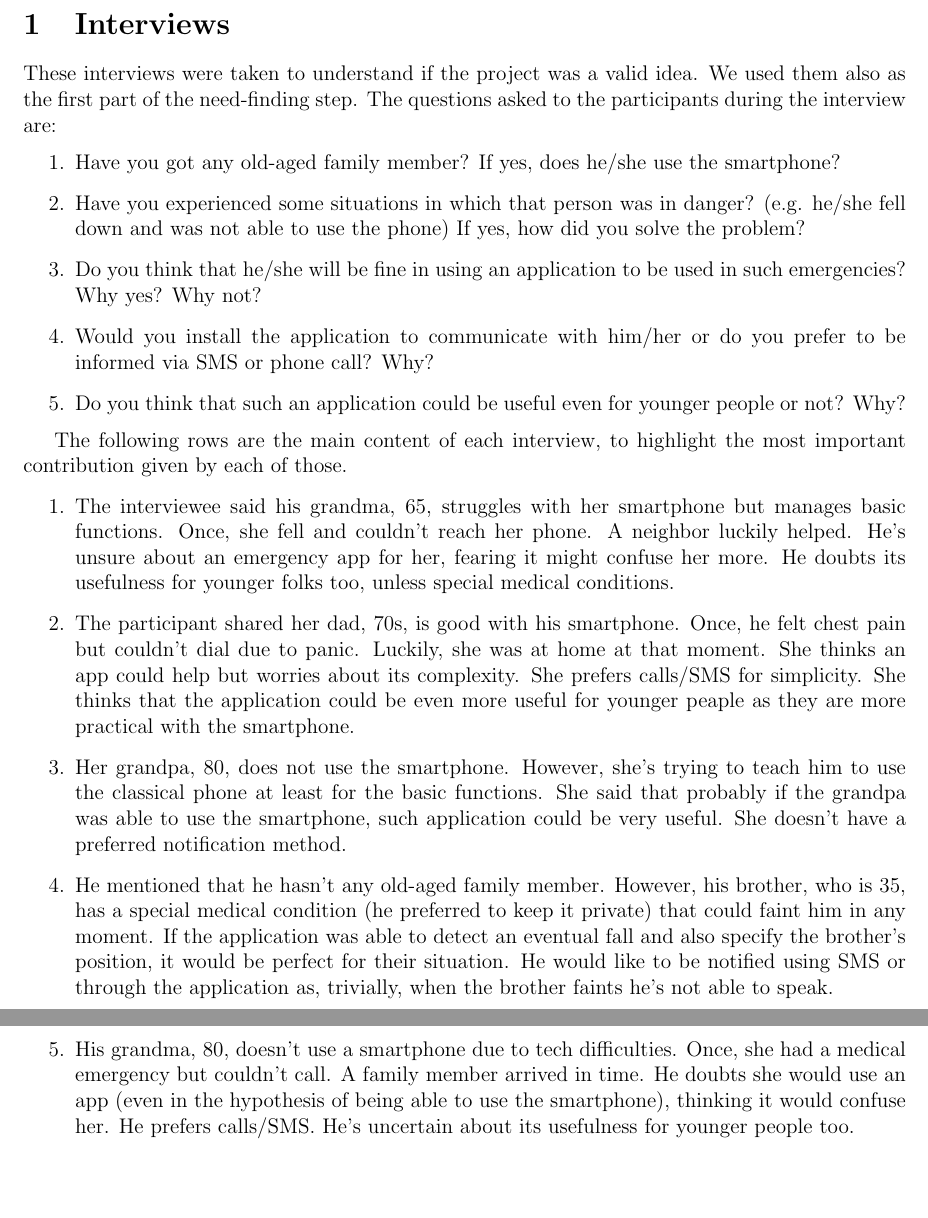
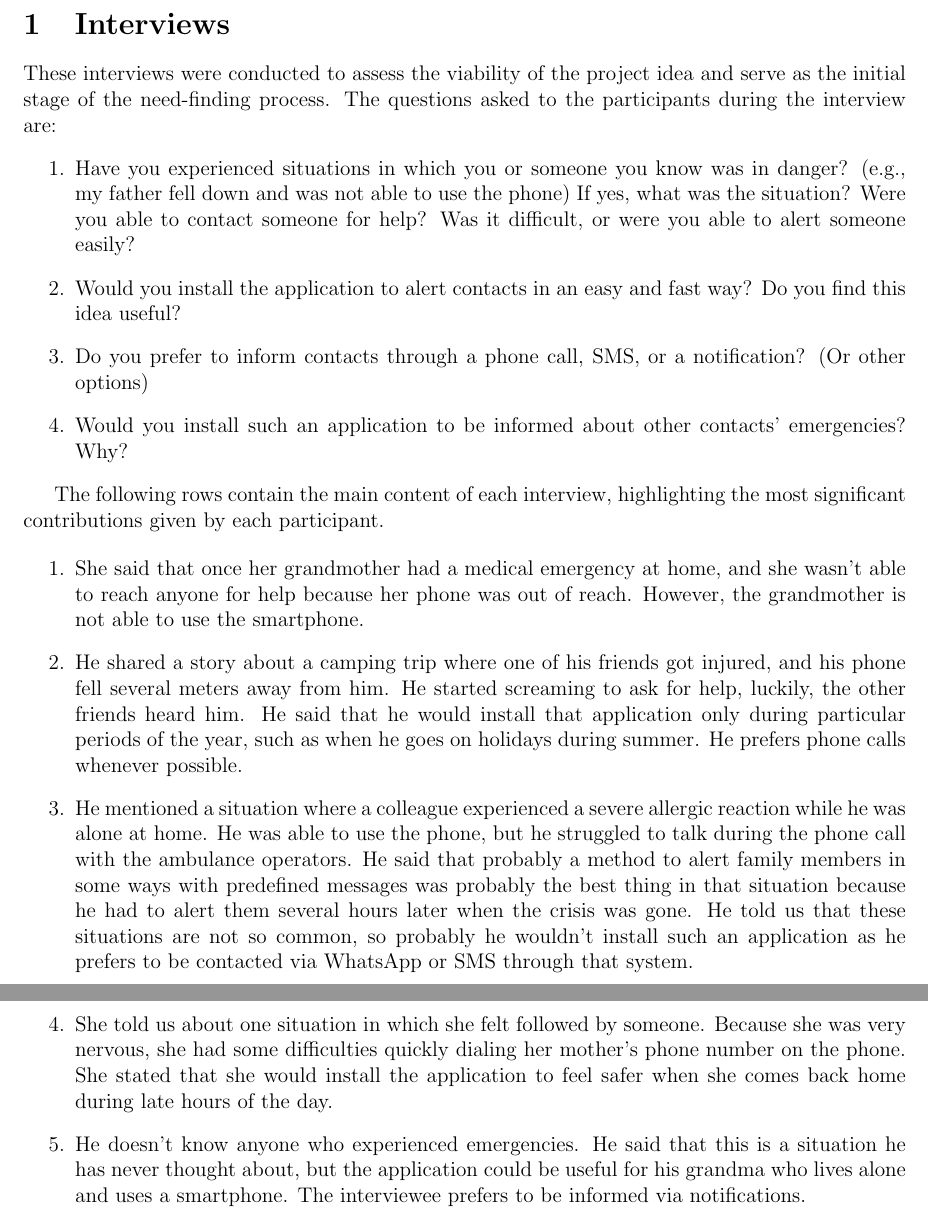
Before and after one commit to DanieleBertagnoli/ALFAF, a LaTeX document (Report/report.tex): two parts of pages 2 and 3 of 3, joined at a grey line, cut so that both start at the same text, the shorter picture padded with empty space. Compiled offline with pdfLaTeX.

Commit message:
New interviews

```diff
--- a/Report/report.tex
+++ b/Report/report.tex
@@ -15,50 +15,46 @@
 \newpage
 
 \section{Interviews}
-These interviews were taken to understand if the project was a valid idea. We used them also as the first part of the need-finding step. The questions asked to the participants during the interview are:
+These interviews were conducted to assess the viability of the project idea and serve as the initial stage of the need-finding process. The questions asked to the participants during the interview are:
 \begin{enumerate}
-    \item Have you got any old-aged family member? If yes, does he/she use the smartphone?
-    \item Have you experienced some situations in which that person was in danger? (e.g. he/she fell down and was not able to use the phone) If yes, how did you solve the problem?
-    \item Do you think that he/she will be fine in using an application to be used in such emergencies? Why yes? Why not?
-    \item Would you install the application to communicate with him/her or do you prefer to be informed via SMS or phone call? Why?
-    \item Do you think that such an application could be useful even for younger people or not? Why?
+    \item Have you experienced situations in which you or someone you know was in danger? (e.g., my father fell down and was not able to use the phone) If yes, what was the situation? Were you able to contact someone for help? Was it difficult, or were you able to alert someone easily?
+    \item Would you install the application to alert contacts in an easy and fast way? Do you find this idea useful?
+    \item Do you prefer to inform contacts through a phone call, SMS, or a notification? (Or other options)
+    \item Would you install such an application to be informed about other contacts' emergencies? Why?
 \end{enumerate}
 
-The following rows are the main content of each interview, to highlight the most important contribution given by each of those.
+The following rows contain the main content of each interview, highlighting the most significant contributions given by each participant.
 
 \begin{enumerate}
-    \item The interviewee said his grandma, 65, struggles with her smartphone
-    but manages basic functions. Once, she fell and couldn't reach her phone. A
-    neighbor luckily helped. He's unsure about an emergency app for her,
-    fearing it might confuse her more. He doubts its usefulness for
-    younger folks too, unless special medical conditions.
-
-    \item The participant shared her dad, 70s, is good with his smartphone.
-    Once, he felt chest pain but couldn't dial due to panic. Luckily, she
-    was at home at that moment. She thinks an app could help but worries about
-    its complexity. She prefers calls/SMS for simplicity. She thinks that the application
-    could be even more useful for younger peaple as they are more practical with the
+    \item She said that once her grandmother had a medical emergency at
+    home, and she wasn't able to reach anyone for help because her phone
+    was out of reach. However, the grandmother is not able to use the
     smartphone.
 
-    \item Her grandpa, 80, does not use the smartphone. However, she's trying to
-    teach him to use the classical phone at least for the basic functions.
-    She said that probably if the grandpa was able to use the smartphone, such
-    application could be very useful. She doesn't have a preferred notification
-    method.
+    \item He shared a story about a camping trip where one of his friends got
+    injured, and his phone fell several meters away from him. He started screaming
+    to ask for help, luckily, the other friends heard him. He said that he would
+    install that application only during particular periods of the year, such as when
+    he goes on holidays during summer. He prefers phone calls whenever possible.
 
-    \item He mentioned that he hasn't any old-aged family member. However, his
-    brother, who is 35, has a special medical condition (he preferred to keep it
-    private) that could faint him in any moment. If the application was able
-    to detect an eventual fall and also specify the brother's position, it
-    would be perfect for their situation. He would like to be notified using SMS
-    or through the application as, trivially, when the brother faints he's not
-    able to speak.
+    \item He mentioned a situation where a colleague experienced a severe allergic
+    reaction while he was alone at home. He was able to use the phone, but he
+    struggled to talk during the phone call with the ambulance operators. He said
+    that probably a method to alert family members in some ways with predefined
+    messages was probably the best thing in that situation because he had to alert
+    them several hours later when the crisis was gone. He told us that these
+    situations are not so common, so probably he wouldn't install such an application
+    as he prefers to be contacted via WhatsApp or SMS through that system.
 
-    \item His grandma, 80, doesn't use a smartphone due to tech difficulties.
-    Once, she had a medical emergency but couldn't call. A family member arrived in time.
-    He doubts she would use an app (even in the hypothesis of being able to use the
-    smartphone), thinking it would confuse her. He prefers calls/SMS.
-    He's uncertain about its usefulness for younger people too.
+    \item She told us about one situation in which she felt followed by someone.
+    Because she was very nervous, she had some difficulties quickly dialing her
+    mother's phone number on the phone. She stated that she would install the
+    application to feel safer when she comes back home during late hours of the day.
+
+    \item He doesn't know anyone who experienced emergencies. He said that this is a
+    situation he has never thought about, but the application could be useful for his
+    grandma who lives alone and uses a smartphone. The interviewee prefers to be
+    informed via notifications.
 \end{enumerate}
 
 \end{document}
```
Also changed, not shown: Report/report.pdf.
